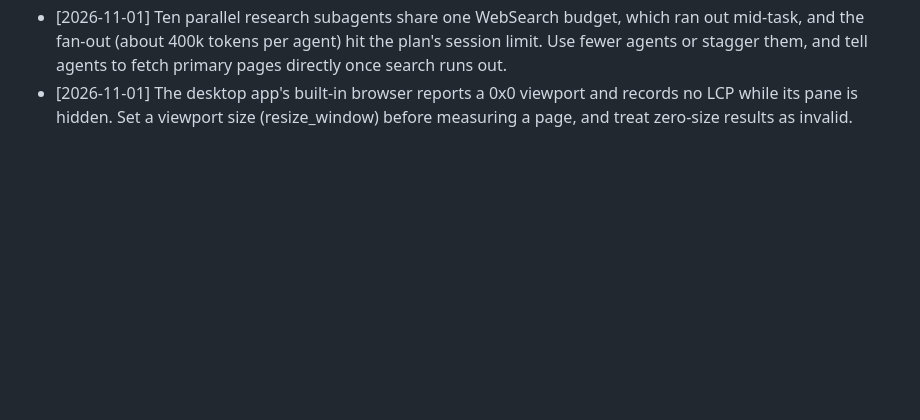
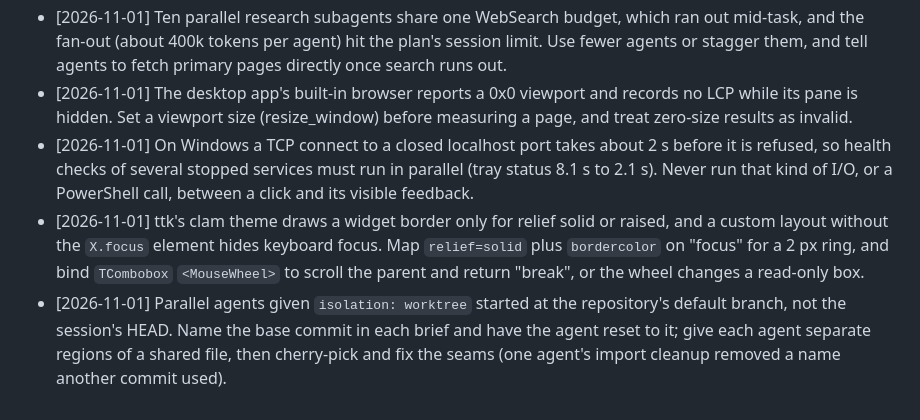
Before and after one commit to techtana/personal-agent-stack, a Markdown page: memory/lessons.md, the part around the change. Rendered like a GitHub page; blank space fills up the shorter version.

```diff
--- a/memory/lessons.md
+++ b/memory/lessons.md
@@ -34,3 +34,6 @@
 - [2026-10-26] Keycloak's `kc.bat` caps the heap at 512 MB by default; a small realm stays near 0.5 GB working set, well under the 1.25 GB sizing-guide baseline written for production load.
 - [2026-11-01] Ten parallel research subagents share one WebSearch budget, which ran out mid-task, and the fan-out (about 400k tokens per agent) hit the plan's session limit. Use fewer agents or stagger them, and tell agents to fetch primary pages directly once search runs out.
 - [2026-11-01] The desktop app's built-in browser reports a 0x0 viewport and records no LCP while its pane is hidden. Set a viewport size (resize_window) before measuring a page, and treat zero-size results as invalid.
+- [2026-11-01] On Windows a TCP connect to a closed localhost port takes about 2 s before it is refused, so health checks of several stopped services must run in parallel (tray status 8.1 s to 2.1 s). Never run that kind of I/O, or a PowerShell call, between a click and its visible feedback.
+- [2026-11-01] ttk's clam theme draws a widget border only for relief solid or raised, and a custom layout without the `X.focus` element hides keyboard focus. Map `relief=solid` plus `bordercolor` on "focus" for a 2 px ring, and bind `TCombobox` `<MouseWheel>` to scroll the parent and return "break", or the wheel changes a read-only box.
+- [2026-11-01] Parallel agents given `isolation: worktree` started at the repository's default branch, not the session's HEAD. Name the base commit in each brief and have the agent reset to it; give each agent separate regions of a shared file, then cherry-pick and fix the seams (one agent's import cleanup removed a name another commit used).
```
Also changed, not shown: memory/state.md (+21 -0 lines).
